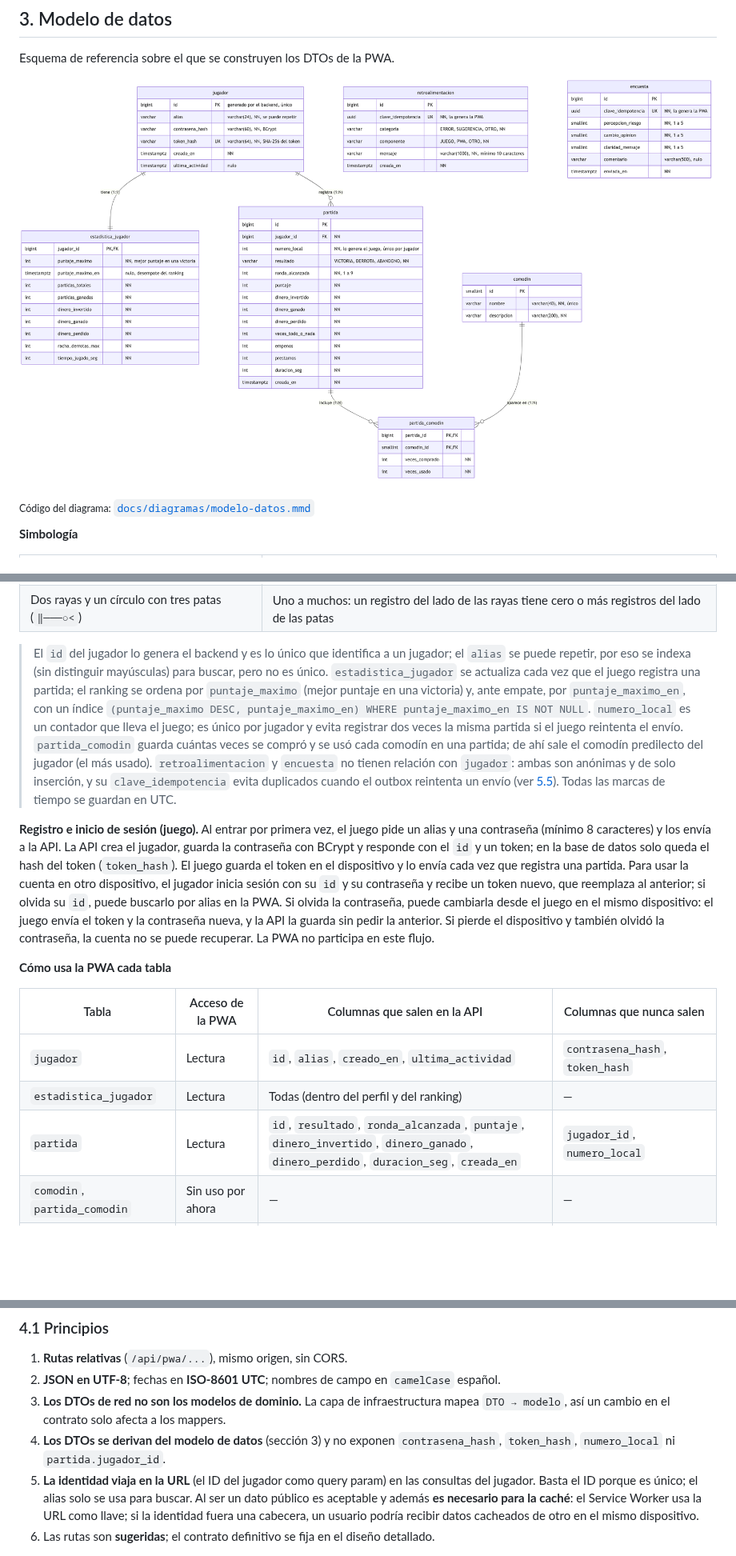
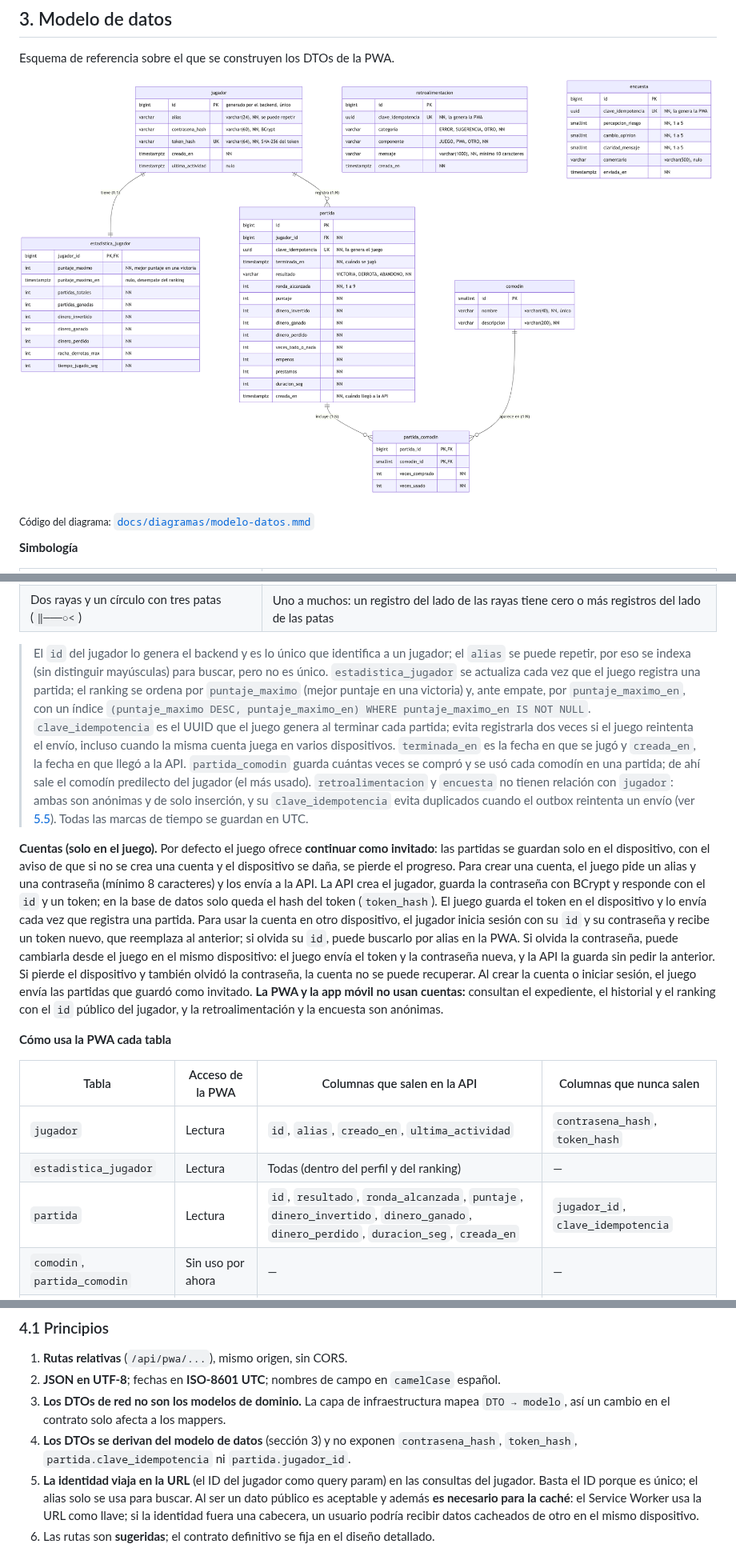
Before and after one commit to Anuma-Games/fat-fish-pwa, a Markdown page: README.md, 3 parts joined by grey strips. Shown at 80% size. GitHub-like rendering; pictures changed too: docs/diagramas/modelo-datos.png; blank space fills up the shorter version.

```diff
--- a/README.md
+++ b/README.md
@@ -232,9 +232,9 @@ Esquema de referencia sobre el que se construyen los DTOs de la PWA.
 | Dos rayas en ambos extremos (`‖───‖`) | Uno a uno: cada jugador tiene exactamente un registro de estadísticas |
 | Dos rayas y un círculo con tres patas (`‖───○<`) | Uno a muchos: un registro del lado de las rayas tiene cero o más registros del lado de las patas |
 
-> El `id` del jugador lo genera el backend y es lo único que identifica a un jugador; el `alias` se puede repetir, por eso se indexa (sin distinguir mayúsculas) para buscar, pero no es único. `estadistica_jugador` se actualiza cada vez que el juego registra una partida; el ranking se ordena por `puntaje_maximo` (mejor puntaje en una victoria) y, ante empate, por `puntaje_maximo_en`, con un índice `(puntaje_maximo DESC, puntaje_maximo_en) WHERE puntaje_maximo_en IS NOT NULL`. `numero_local` es un contador que lleva el juego; es único por jugador y evita registrar dos veces la misma partida si el juego reintenta el envío. `partida_comodin` guarda cuántas veces se compró y se usó cada comodín en una partida; de ahí sale el comodín predilecto del jugador (el más usado). `retroalimentacion` y `encuesta` no tienen relación con `jugador`: ambas son anónimas y de solo inserción, y su `clave_idempotencia` evita duplicados cuando el outbox reintenta un envío (ver [5.5](#55-cola-de-envío-outbox)). Todas las marcas de tiempo se guardan en UTC.
+> El `id` del jugador lo genera el backend y es lo único que identifica a un jugador; el `alias` se puede repetir, por eso se indexa (sin distinguir mayúsculas) para buscar, pero no es único. `estadistica_jugador` se actualiza cada vez que el juego registra una partida; el ranking se ordena por `puntaje_maximo` (mejor puntaje en una victoria) y, ante empate, por `puntaje_maximo_en`, con un índice `(puntaje_maximo DESC, puntaje_maximo_en) WHERE puntaje_maximo_en IS NOT NULL`. `clave_idempotencia` es el UUID que el juego genera al terminar cada partida; evita registrarla dos veces si el juego reintenta el envío, incluso cuando la misma cuenta juega en varios dispositivos. `terminada_en` es la fecha en que se jugó y `creada_en`, la fecha en que llegó a la API. `partida_comodin` guarda cuántas veces se compró y se usó cada comodín en una partida; de ahí sale el comodín predilecto del jugador (el más usado). `retroalimentacion` y `encuesta` no tienen relación con `jugador`: ambas son anónimas y de solo inserción, y su `clave_idempotencia` evita duplicados cuando el outbox reintenta un envío (ver [5.5](#55-cola-de-envío-outbox)). Todas las marcas de tiempo se guardan en UTC.
 
-**Registro e inicio de sesión (juego).** Al entrar por primera vez, el juego pide un alias y una contraseña (mínimo 8 caracteres) y los envía a la API. La API crea el jugador, guarda la contraseña con BCrypt y responde con el `id` y un token; en la base de datos solo queda el hash del token (`token_hash`). El juego guarda el token en el dispositivo y lo envía cada vez que registra una partida. Para usar la cuenta en otro dispositivo, el jugador inicia sesión con su `id` y su contraseña y recibe un token nuevo, que reemplaza al anterior; si olvida su `id`, puede buscarlo por alias en la PWA. Si olvida la contraseña, puede cambiarla desde el juego en el mismo dispositivo: el juego envía el token y la contraseña nueva, y la API la guarda sin pedir la anterior. Si pierde el dispositivo y también olvidó la contraseña, la cuenta no se puede recuperar. La PWA no participa en este flujo.
+**Cuentas (solo en el juego).** Por defecto el juego ofrece **continuar como invitado**: las partidas se guardan solo en el dispositivo, con el aviso de que si no se crea una cuenta y el dispositivo se daña, se pierde el progreso. Para crear una cuenta, el juego pide un alias y una contraseña (mínimo 8 caracteres) y los envía a la API. La API crea el jugador, guarda la contraseña con BCrypt y responde con el `id` y un token; en la base de datos solo queda el hash del token (`token_hash`). El juego guarda el token en el dispositivo y lo envía cada vez que registra una partida. Para usar la cuenta en otro dispositivo, el jugador inicia sesión con su `id` y su contraseña y recibe un token nuevo, que reemplaza al anterior; si olvida su `id`, puede buscarlo por alias en la PWA. Si olvida la contraseña, puede cambiarla desde el juego en el mismo dispositivo: el juego envía el token y la contraseña nueva, y la API la guarda sin pedir la anterior. Si pierde el dispositivo y también olvidó la contraseña, la cuenta no se puede recuperar. Al crear la cuenta o iniciar sesión, el juego envía las partidas que guardó como invitado. **La PWA y la app móvil no usan cuentas:** consultan el expediente, el historial y el ranking con el `id` público del jugador, y la retroalimentación y la encuesta son anónimas.
 
 **Cómo usa la PWA cada tabla**
 
@@ -242,7 +242,7 @@ Esquema de referencia sobre el que se construyen los DTOs de la PWA.
 |---|---|---|---|
 | `jugador` | Lectura | `id`, `alias`, `creado_en`, `ultima_actividad` | `contrasena_hash`, `token_hash` |
 | `estadistica_jugador` | Lectura | Todas (dentro del perfil y del ranking) | — |
-| `partida` | Lectura | `id`, `resultado`, `ronda_alcanzada`, `puntaje`, `dinero_invertido`, `dinero_ganado`, `dinero_perdido`, `duracion_seg`, `creada_en` | `jugador_id`, `numero_local` |
+| `partida` | Lectura | `id`, `resultado`, `ronda_alcanzada`, `puntaje`, `dinero_invertido`, `dinero_ganado`, `dinero_perdido`, `duracion_seg`, `creada_en` | `jugador_id`, `clave_idempotencia` |
 | `comodin`, `partida_comodin` | Sin uso por ahora | — | — |
 | `retroalimentacion` | **Inserción** | Entrada: `categoria`, `componente`, `mensaje` (la clave viaja en la cabecera `Idempotency-Key`) | — |
 | `encuesta` | **Inserción** | Entrada: `percepcion_riesgo`, `cambio_opinion`, `claridad_mensaje`, `comentario` (la clave viaja en la cabecera `Idempotency-Key`) | No se devuelve ningún identificador (anonimato) |
@@ -260,7 +260,7 @@ La PWA **nunca escribe** en `jugador`, `estadistica_jugador`, `partida`, `comodi
 1. **Rutas relativas** (`/api/pwa/...`), mismo origen, sin CORS.
 2. **JSON en UTF-8**; fechas en **ISO-8601 UTC**; nombres de campo en `camelCase` español.
 3. **Los DTOs de red no son los modelos de dominio.** La capa de infraestructura mapea `DTO → modelo`, así un cambio en el contrato solo afecta a los mappers.
-4. **Los DTOs se derivan del modelo de datos** (sección 3) y no exponen `contrasena_hash`, `token_hash`, `numero_local` ni `partida.jugador_id`.
+4. **Los DTOs se derivan del modelo de datos** (sección 3) y no exponen `contrasena_hash`, `token_hash`, `partida.clave_idempotencia` ni `partida.jugador_id`.
 5. **La identidad viaja en la URL** (el ID del jugador como query param) en las consultas del jugador. Basta el ID porque es único; el alias solo se usa para buscar. Al ser un dato público es aceptable y además **es necesario para la caché**: el Service Worker usa la URL como llave; si la identidad fuera una cabecera, un usuario podría recibir datos cacheados de otro en el mismo dispositivo.
 6. Las rutas son **sugeridas**; el contrato definitivo se fija en el diseño detallado.
 
```
Also changed, not shown: other parts of README.md (+3 -3 lines), docs/laboratorio-pruebas/README.md (+1 -2 lines), 3 other files.
